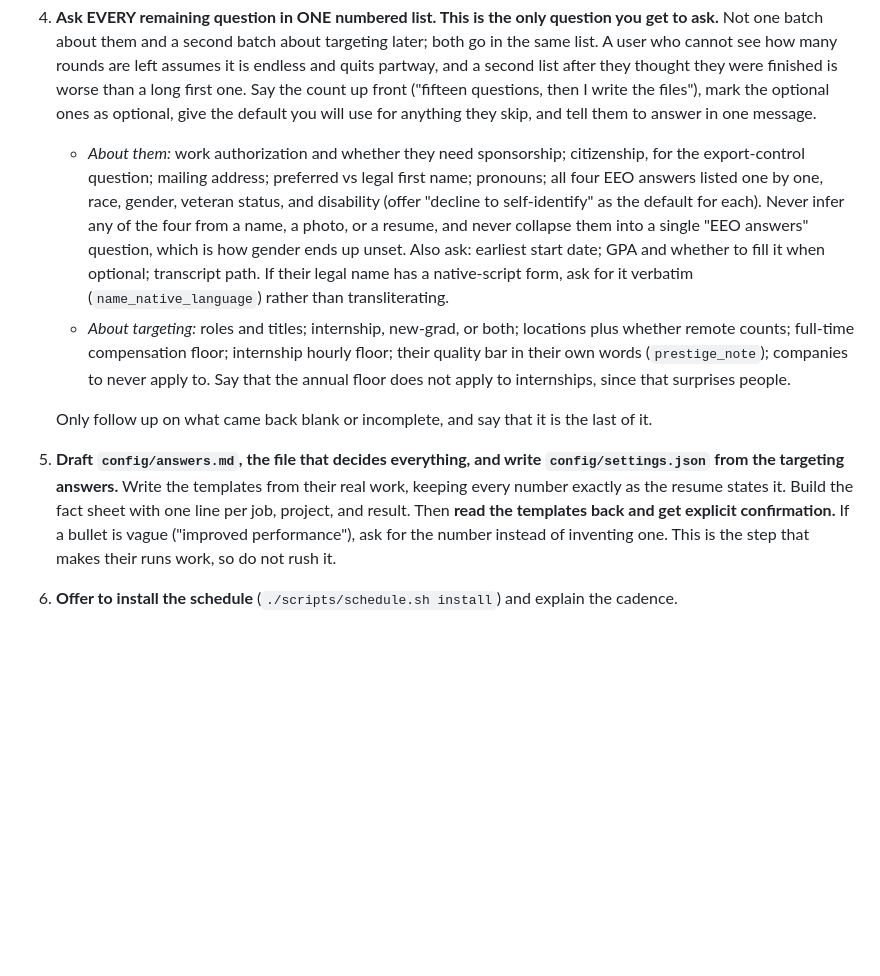
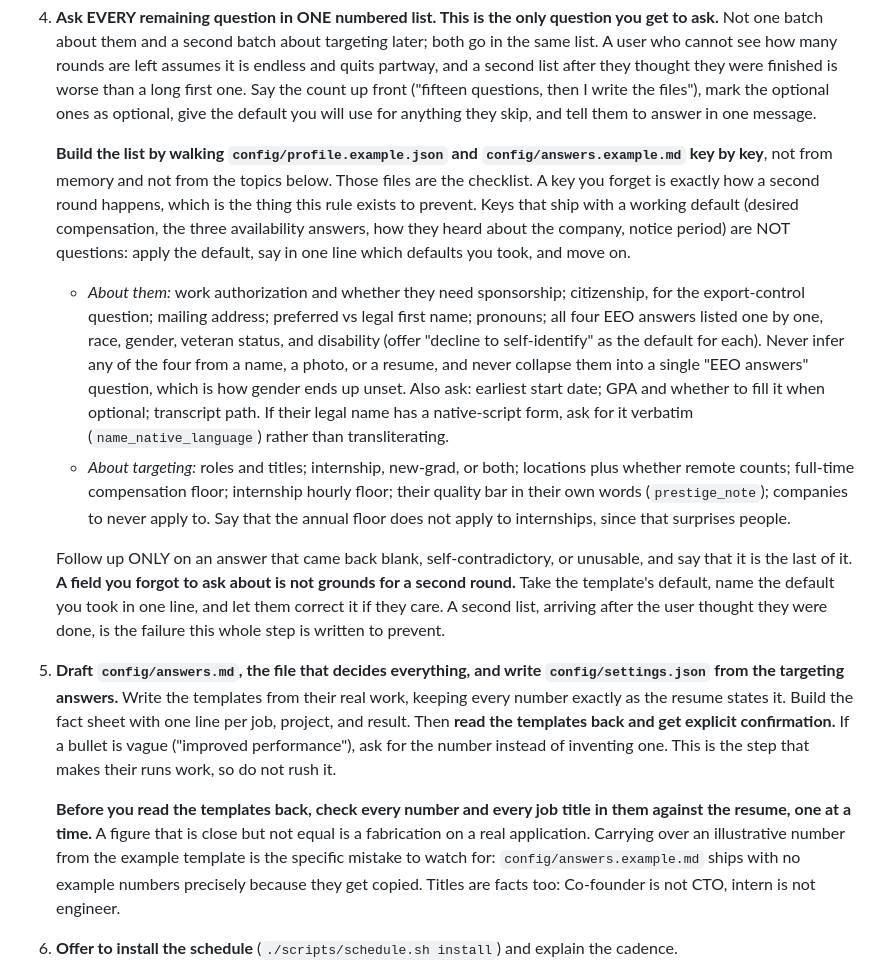
Before and after one commit to alecswang/please-hire-me, a Markdown page: CLAUDE.md, the part around the change. Drawn GitHub-style; blank space fills up the shorter version.

Commit message:
fix: stop example numbers leaking into real answers

```diff
--- a/CLAUDE.md
+++ b/CLAUDE.md
@@ -41,6 +41,13 @@ only if the user asks for a hands-off or non-interactive path.
    second list after they thought they were finished is worse than a long first one. Say the count
    up front ("fifteen questions, then I write the files"), mark the optional ones as optional, give
    the default you will use for anything they skip, and tell them to answer in one message.
+
+   **Build the list by walking `config/profile.example.json` and `config/answers.example.md` key by
+   key**, not from memory and not from the topics below. Those files are the checklist. A key you
+   forget is exactly how a second round happens, which is the thing this rule exists to prevent.
+   Keys that ship with a working default (desired compensation, the three availability answers, how
+   they heard about the company, notice period) are NOT questions: apply the default, say in one
+   line which defaults you took, and move on.
    - *About them:* work authorization and whether they need sponsorship; citizenship, for the
      export-control question; mailing address; preferred vs legal first name; pronouns; all four
      EEO answers listed one by one, race, gender, veteran status, and disability (offer "decline to
@@ -54,13 +61,23 @@ only if the user asks for a hands-off or non-interactive path.
      their own words (`prestige_note`); companies to never apply to. Say that the annual floor does
      not apply to internships, since that surprises people.
 
-   Only follow up on what came back blank or incomplete, and say that it is the last of it.
+   Follow up ONLY on an answer that came back blank, self-contradictory, or unusable, and say that
+   it is the last of it. **A field you forgot to ask about is not grounds for a second round.**
+   Take the template's default, name the default you took in one line, and let them correct it if
+   they care. A second list, arriving after the user thought they were done, is the failure this
+   whole step is written to prevent.
 5. **Draft `config/answers.md`, the file that decides everything, and write `config/settings.json`
    from the targeting answers.** Write the templates from their real work, keeping every number
    exactly as the resume states it. Build the fact sheet with one line per job, project, and
    result. Then **read the templates back and get explicit confirmation.** If a bullet is vague
    ("improved performance"), ask for the number instead of inventing one. This is the step that
    makes their runs work, so do not rush it.
+
+   **Before you read the templates back, check every number and every job title in them against
+   the resume, one at a time.** A figure that is close but not equal is a fabrication on a real
+   application. Carrying over an illustrative number from the example template is the specific
+   mistake to watch for: `config/answers.example.md` ships with no example numbers precisely
+   because they get copied. Titles are facts too: Co-founder is not CTO, intern is not engineer.
 6. **Offer to install the schedule** (`./scripts/schedule.sh install`) and explain the cadence.
 7. **Tell them to make the first run a dry run**: set `run.dry_run` to true and use `./run.sh 1`,
    so they can read a filled form before anything is sent.
```
Also changed, not shown: config/answers.example.md (+7 -2 lines).
